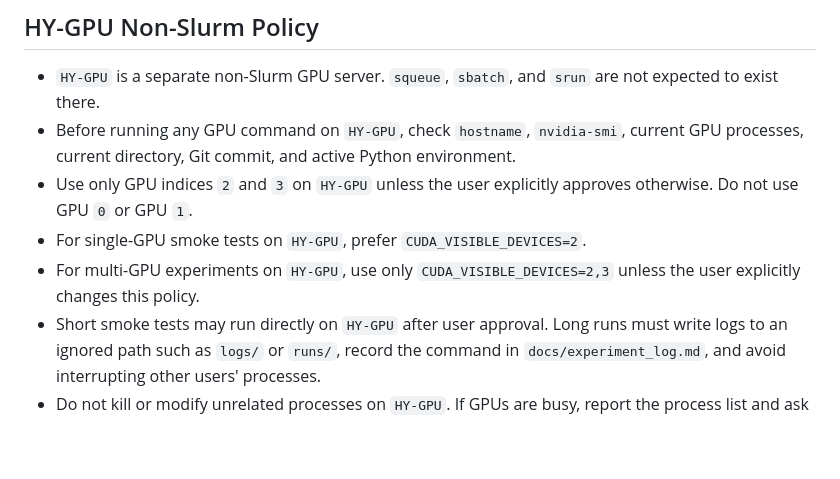
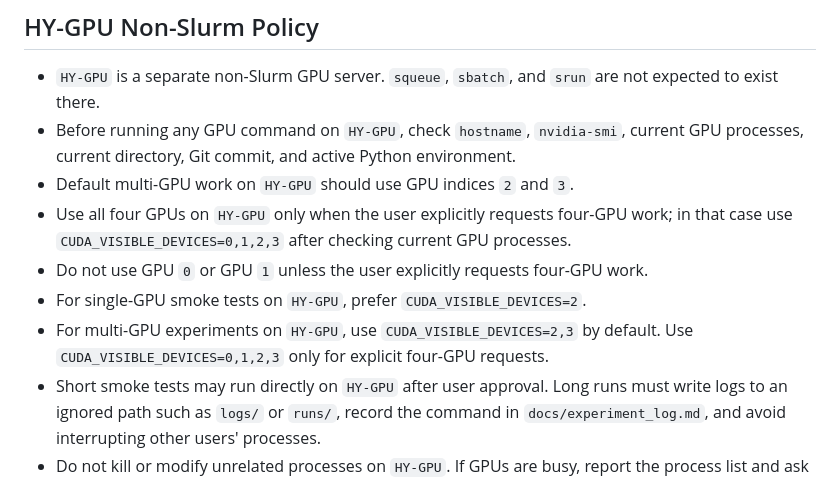
Before and after one commit to sextant-fable/Alphagenome, a Markdown page: AGENTS.md, the part around the change. Rendered like a GitHub page; blank space fills up the shorter version.

Commit message:
Update HY-GPU GPU selection policy

```diff
--- a/AGENTS.md
+++ b/AGENTS.md
@@ -56,9 +56,11 @@ The current repository evidence shows:
 
 - `HY-GPU` is a separate non-Slurm GPU server. `squeue`, `sbatch`, and `srun` are not expected to exist there.
 - Before running any GPU command on `HY-GPU`, check `hostname`, `nvidia-smi`, current GPU processes, current directory, Git commit, and active Python environment.
-- Use only GPU indices `2` and `3` on `HY-GPU` unless the user explicitly approves otherwise. Do not use GPU `0` or GPU `1`.
+- Default multi-GPU work on `HY-GPU` should use GPU indices `2` and `3`.
+- Use all four GPUs on `HY-GPU` only when the user explicitly requests four-GPU work; in that case use `CUDA_VISIBLE_DEVICES=0,1,2,3` after checking current GPU processes.
+- Do not use GPU `0` or GPU `1` unless the user explicitly requests four-GPU work.
 - For single-GPU smoke tests on `HY-GPU`, prefer `CUDA_VISIBLE_DEVICES=2`.
-- For multi-GPU experiments on `HY-GPU`, use only `CUDA_VISIBLE_DEVICES=2,3` unless the user explicitly changes this policy.
+- For multi-GPU experiments on `HY-GPU`, use `CUDA_VISIBLE_DEVICES=2,3` by default. Use `CUDA_VISIBLE_DEVICES=0,1,2,3` only for explicit four-GPU requests.
 - Short smoke tests may run directly on `HY-GPU` after user approval. Long runs must write logs to an ignored path such as `logs/` or `runs/`, record the command in `docs/experiment_log.md`, and avoid interrupting other users' processes.
 - Do not kill or modify unrelated processes on `HY-GPU`. If GPUs are busy, report the process list and ask the user before taking action.
 
```
